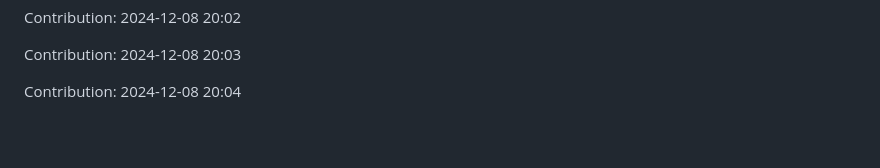
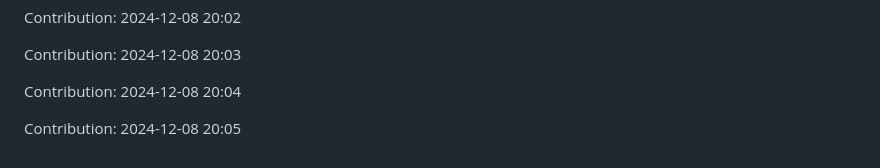
Before and after one commit to enbtram/Fitness-App, a Markdown page: README.md, the part around the change. GitHub-like rendering; blank space fills up the shorter version.

Commit message:
"Contribution: 2024-12-08 20:05"

```diff
--- a/README.md
+++ b/README.md
@@ -505,3 +505,5 @@ Contribution: 2024-12-08 20:02
 Contribution: 2024-12-08 20:03
 
 Contribution: 2024-12-08 20:04
+
+Contribution: 2024-12-08 20:05
```
